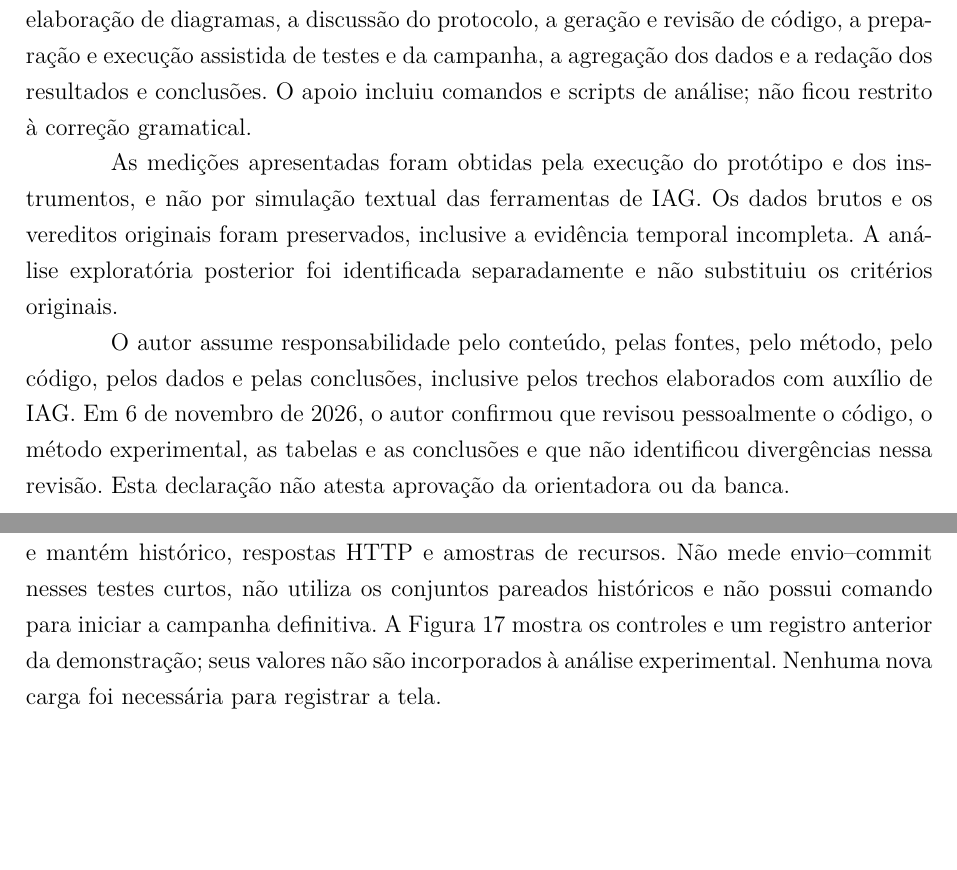
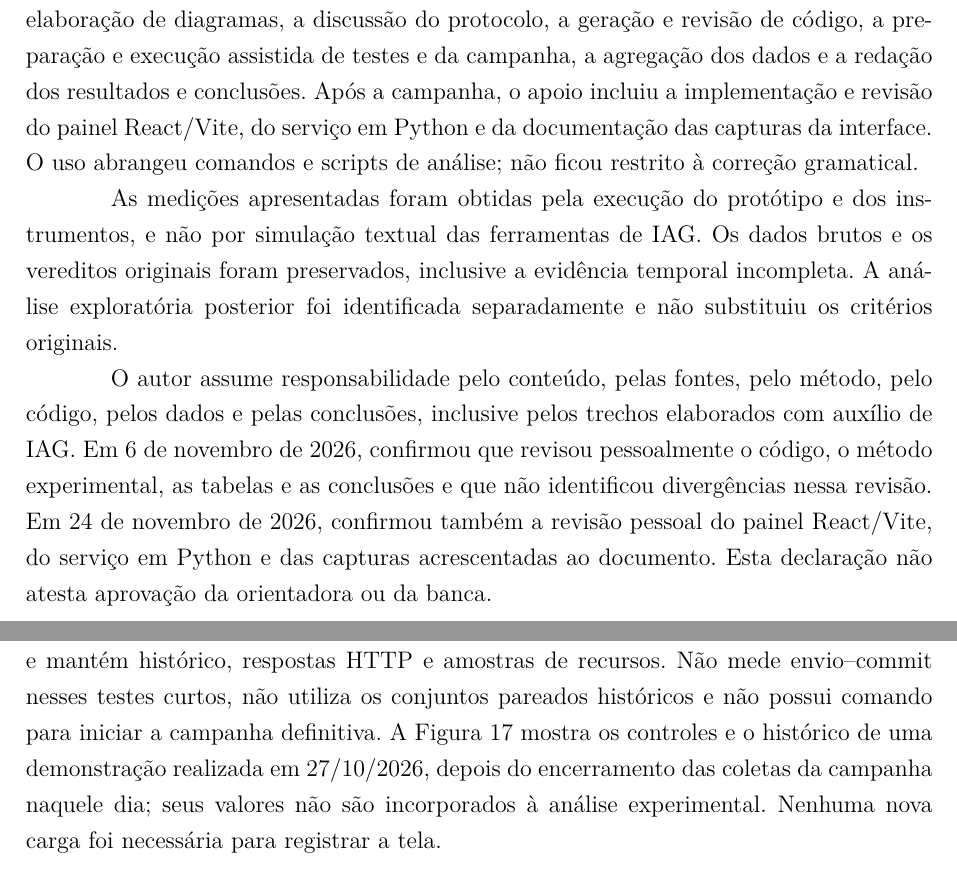
Before and after one commit to ilann47/TCC-2026, a LaTeX thesis (projeto-latex-java/modelo.tex, which reads projeto-latex-java/Apresentacao/declaracao_uso_ia.tex, projeto-latex-java/Capitulos/cap4-interface.tex): two parts of pages 4 and 61 of 93, joined at a grey line, cut so that both start at the same text, the shorter picture padded with empty space. Compiled offline with pdfLaTeX.

Commit message:
Documenta revisao do painel e cronologia da demonstracao no TCC

```diff
--- a/projeto-latex-java/Apresentacao/declaracao_uso_ia.tex
+++ b/projeto-latex-java/Apresentacao/declaracao_uso_ia.tex
@@ -11,10 +11,10 @@ Durante a elaboração deste Trabalho de Conclusão de Curso, foram utilizadas f
 
 \textbf{Ferramentas utilizadas:} Claude (Anthropic) e Codex (OpenAI), modelos de linguagem de propósito geral.
 
-\textbf{Finalidade do uso:} as ferramentas apoiaram a reorganização do tema, a estruturação e revisão textual, o levantamento e a conferência de fontes, a formatação, a elaboração de diagramas, a discussão do protocolo, a geração e revisão de código, a preparação e execução assistida de testes e da campanha, a agregação dos dados e a redação dos resultados e conclusões. O apoio incluiu comandos e scripts de análise; não ficou restrito à correção gramatical.
+\textbf{Finalidade do uso:} as ferramentas apoiaram a reorganização do tema, a estruturação e revisão textual, o levantamento e a conferência de fontes, a formatação, a elaboração de diagramas, a discussão do protocolo, a geração e revisão de código, a preparação e execução assistida de testes e da campanha, a agregação dos dados e a redação dos resultados e conclusões. Após a campanha, o apoio incluiu a implementação e revisão do painel React/Vite, do serviço em Python e da documentação das capturas da interface. O uso abrangeu comandos e scripts de análise; não ficou restrito à correção gramatical.
 
 As medições apresentadas foram obtidas pela execução do protótipo e dos instrumentos, e não por simulação textual das ferramentas de IAG. Os dados brutos e os vereditos originais foram preservados, inclusive a evidência temporal incompleta. A análise exploratória posterior foi identificada separadamente e não substituiu os critérios originais.
 
-O autor assume responsabilidade pelo conteúdo, pelas fontes, pelo método, pelo código, pelos dados e pelas conclusões, inclusive pelos trechos elaborados com auxílio de IAG. Em 6 de novembro de 2026, o autor confirmou que revisou pessoalmente o código, o método experimental, as tabelas e as conclusões e que não identificou divergências nessa revisão. Esta declaração não atesta aprovação da orientadora ou da banca.
+O autor assume responsabilidade pelo conteúdo, pelas fontes, pelo método, pelo código, pelos dados e pelas conclusões, inclusive pelos trechos elaborados com auxílio de IAG. Em 6 de novembro de 2026, confirmou que revisou pessoalmente o código, o método experimental, as tabelas e as conclusões e que não identificou divergências nessa revisão. Em 24 de novembro de 2026, confirmou também a revisão pessoal do painel React/Vite, do serviço em Python e das capturas acrescentadas ao documento. Esta declaração não atesta aprovação da orientadora ou da banca.
 
 \cleardoublepage
--- a/projeto-latex-java/Capitulos/cap4-interface.tex
+++ b/projeto-latex-java/Capitulos/cap4-interface.tex
@@ -7,7 +7,7 @@ A avaliação quantitativa utiliza k6, executor e analisadores. Seus relatórios
 \subsection{Painel local implementado}
 O painel possui duas áreas no mesmo serviço Web. A área de resultados, em \texttt{/resultados}, utiliza React, componentes shadcn/ui e Tailwind, com build realizado pelo Vite e servido pelo processo Python. Ela carrega os relatórios públicos após verificação dos hashes, sem modificar os arquivos científicos. O modo de apresentação separa método, resultados, falhas e conclusões; a consulta completa oferece filtros de cenário, carga e regra analítica. A comparação preserva as unidades por coleta e por par. As Figuras~\ref{fig:painel-resultados} a~\ref{fig:painel-falhas}, no Capítulo~\ref{cap:resultados}, registram essa visualização.
 
-A área de demonstração, em \texttt{/}, permite configurar de 1 a 10 eventos por segundo e duração de 1 a 30 segundos, executar cada variante ou a sequência síncrona seguida da assíncrona, verificar serviços e interromper a própria carga. Utiliza eventos sintéticos e mantém histórico, respostas HTTP e amostras de recursos. Não mede envio--commit nesses testes curtos, não utiliza os conjuntos pareados históricos e não possui comando para iniciar a campanha definitiva. A Figura~\ref{fig:painel-demonstracao} mostra os controles e um registro anterior da demonstração; seus valores não são incorporados à análise experimental. Nenhuma nova carga foi necessária para registrar a tela.
+A área de demonstração, em \texttt{/}, permite configurar de 1 a 10 eventos por segundo e duração de 1 a 30 segundos, executar cada variante ou a sequência síncrona seguida da assíncrona, verificar serviços e interromper a própria carga. Utiliza eventos sintéticos e mantém histórico, respostas HTTP e amostras de recursos. Não mede envio--commit nesses testes curtos, não utiliza os conjuntos pareados históricos e não possui comando para iniciar a campanha definitiva. A Figura~\ref{fig:painel-demonstracao} mostra os controles e o histórico de uma demonstração realizada em 27/10/2026, depois do encerramento das coletas da campanha naquele dia; seus valores não são incorporados à análise experimental. Nenhuma nova carga foi necessária para registrar a tela.
 
 \begin{figure}[htbp]
 \centering
```
Also changed, not shown: projeto-latex-java/Capitulos/cap4-implementacao.tex (+2 -0 lines), README.md, entregas/2026-11-24-entrega-04-ajustes-banca/README.md (added), entregas/2026-11-24-entrega-04-ajustes-banca/TCC-2026-ajustes-banca.pdf (added), entregas/README.md, output/pdf/README.md, output/pdf/TCC-2026-ajustes-banca-2026-11-24.pdf (added), projeto-latex-java/README.md, projeto-latex-java/Capitulos/cap4-interface.tex (2 more changed lines), 1 other file.
